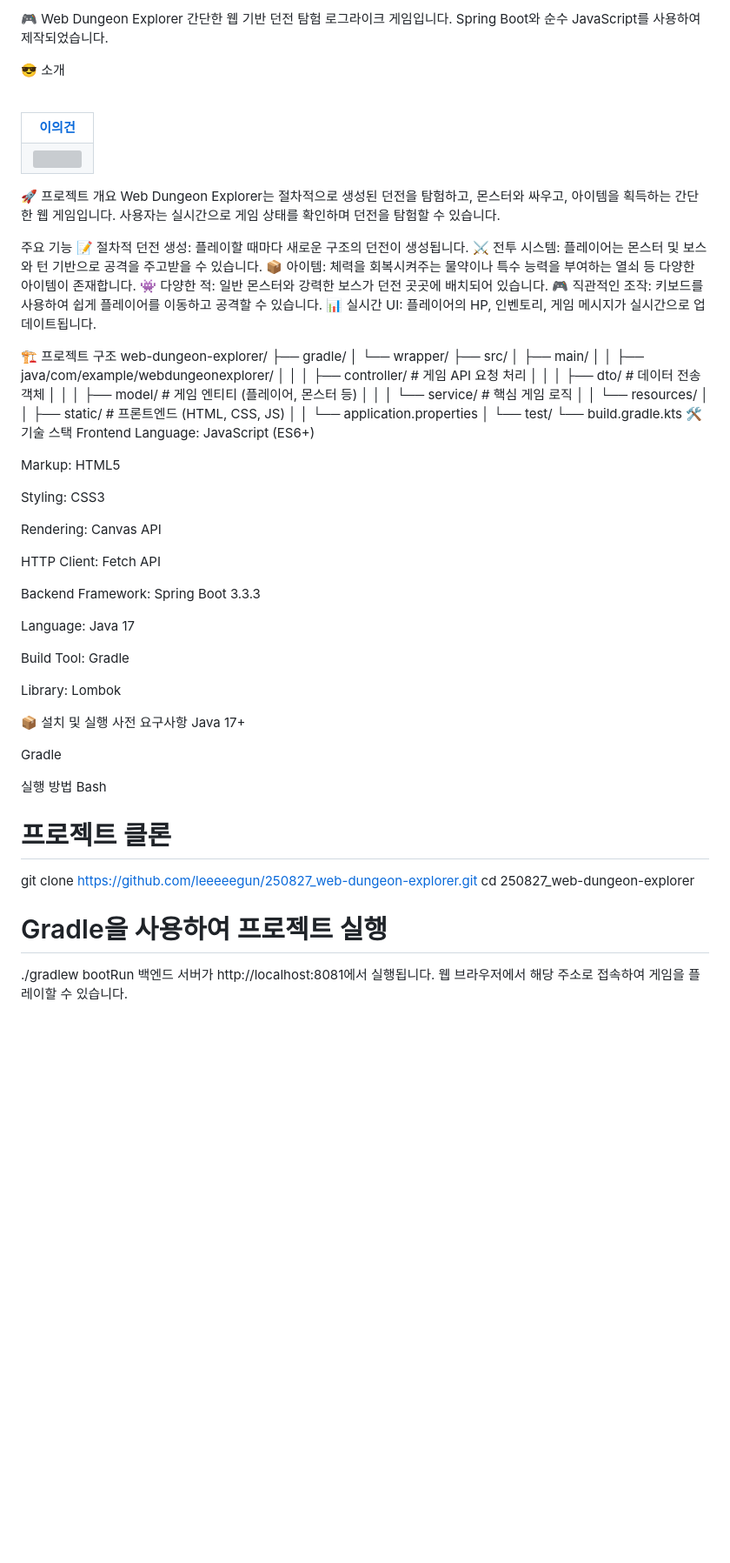
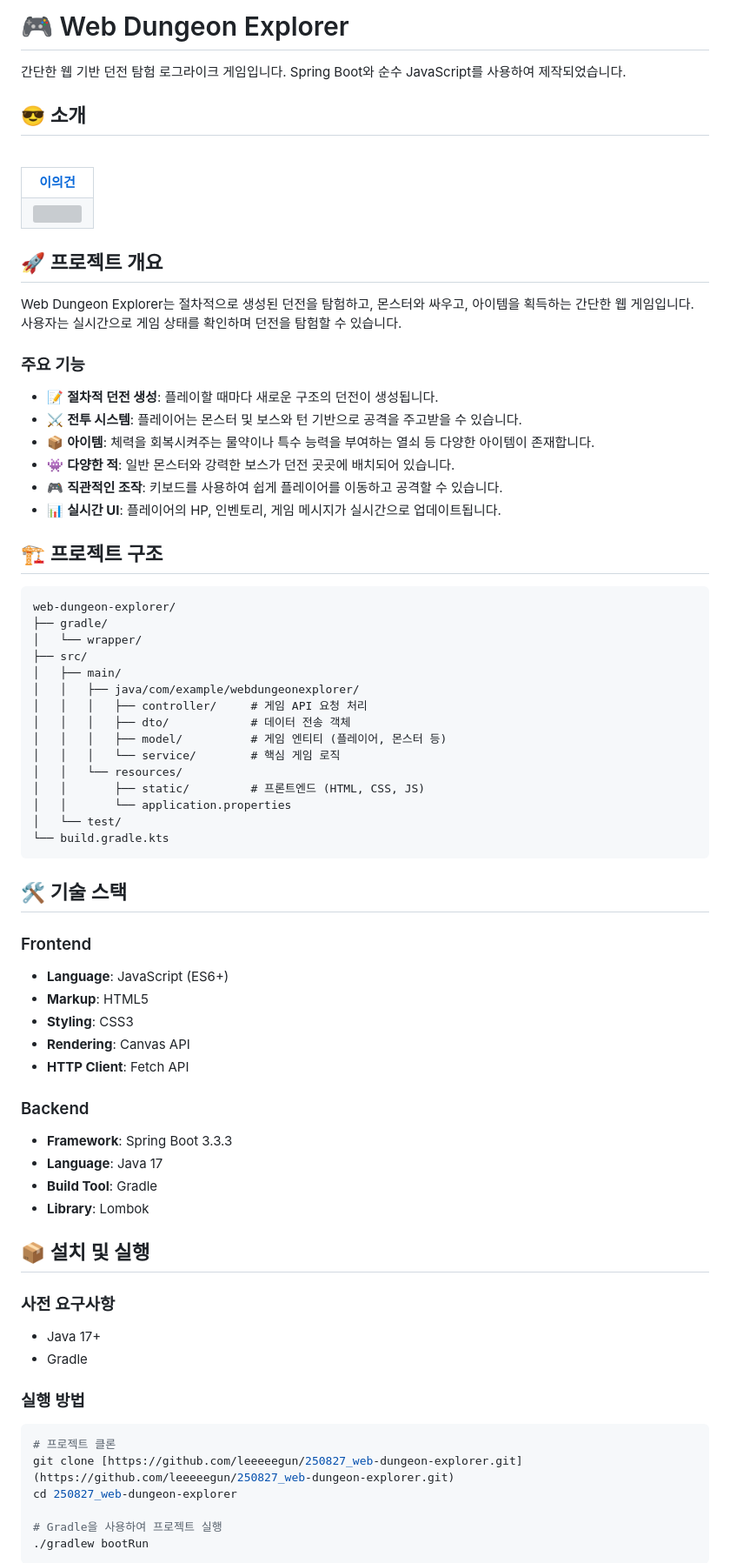
Before and after one commit to leeeeegun/250827_web-dungeon-explorer, a Markdown page: README.md, the part around one of its changes. Shown at 87% size. Drawn GitHub-style; blank space fills up the shorter version; grey boxes are pictures that could not be loaded.

````diff
--- a/README.md
+++ b/README.md
@@ -1,8 +1,9 @@
-🎮 Web Dungeon Explorer
-간단한 웹 기반 던전 탐험 로그라이크 게임입니다.
-Spring Boot와 순수 JavaScript를 사용하여 제작되었습니다.
+# 🎮 Web Dungeon Explorer
 
-😎 소개
+간단한 웹 기반 던전 탐험 로그라이크 게임입니다. Spring Boot와 순수 JavaScript를 사용하여 제작되었습니다.
+
+## 😎 소개
+
 <table>
   <tr>
     <td align="center"><b><a href="https://github.com/leeeeegun">이의건</a></b></td>
@@ -12,18 +13,22 @@ Spring Boot와 순수 JavaScript를 사용하여 제작되었습니다.
   </tr>
 </table>
 
-🚀 프로젝트 개요
+## 🚀 프로젝트 개요
+
 Web Dungeon Explorer는 절차적으로 생성된 던전을 탐험하고, 몬스터와 싸우고, 아이템을 획득하는 간단한 웹 게임입니다. 사용자는 실시간으로 게임 상태를 확인하며 던전을 탐험할 수 있습니다.
 
-주요 기능
-📝 절차적 던전 생성: 플레이할 때마다 새로운 구조의 던전이 생성됩니다.
-⚔️ 전투 시스템: 플레이어는 몬스터 및 보스와 턴 기반으로 공격을 주고받을 수 있습니다.
-📦 아이템: 체력을 회복시켜주는 물약이나 특수 능력을 부여하는 열쇠 등 다양한 아이템이 존재합니다.
-👾 다양한 적: 일반 몬스터와 강력한 보스가 던전 곳곳에 배치되어 있습니다.
-🎮 직관적인 조작: 키보드를 사용하여 쉽게 플레이어를 이동하고 공격할 수 있습니다.
-📊 실시간 UI: 플레이어의 HP, 인벤토리, 게임 메시지가 실시간으로 업데이트됩니다.
+### 주요 기능
 
-🏗️ 프로젝트 구조
+- 📝 **절차적 던전 생성**: 플레이할 때마다 새로운 구조의 던전이 생성됩니다.
+- ⚔️ **전투 시스템**: 플레이어는 몬스터 및 보스와 턴 기반으로 공격을 주고받을 수 있습니다.
+- 📦 **아이템**: 체력을 회복시켜주는 물약이나 특수 능력을 부여하는 열쇠 등 다양한 아이템이 존재합니다.
+- 👾 **다양한 적**: 일반 몬스터와 강력한 보스가 던전 곳곳에 배치되어 있습니다.
+- 🎮 **직관적인 조작**: 키보드를 사용하여 쉽게 플레이어를 이동하고 공격할 수 있습니다.
+- 📊 **실시간 UI**: 플레이어의 HP, 인벤토리, 게임 메시지가 실시간으로 업데이트됩니다.
+
+## 🏗️ 프로젝트 구조
+
+```
 web-dungeon-explorer/
 ├── gradle/
 │   └── wrapper/
@@ -39,41 +44,37 @@ web-dungeon-explorer/
 │   │       └── application.properties
 │   └── test/
 └── build.gradle.kts
-🛠️ 기술 스택
-Frontend
-Language: JavaScript (ES6+)
+```
 
-Markup: HTML5
+## 🛠️ 기술 스택
 
-Styling: CSS3
+### Frontend
+- **Language**: JavaScript (ES6+)
+- **Markup**: HTML5
+- **Styling**: CSS3
+- **Rendering**: Canvas API
+- **HTTP Client**: Fetch API
 
-Rendering: Canvas API
+### Backend
+- **Framework**: Spring Boot 3.3.3
+- **Language**: Java 17
+- **Build Tool**: Gradle
+- **Library**: Lombok
 
-HTTP Client: Fetch API
+## 📦 설치 및 실행
 
-Backend
-Framework: Spring Boot 3.3.3
+### 사전 요구사항
+- Java 17+
+- Gradle
 
-Language: Java 17
+### 실행 방법
 
-Build Tool: Gradle
-
-Library: Lombok
-
-📦 설치 및 실행
-사전 요구사항
-Java 17+
-
-Gradle
-
-실행 방법
-Bash
-
+```bash
 # 프로젝트 클론
-git clone https://github.com/leeeeegun/250827_web-dungeon-explorer.git
+git clone [https://github.com/leeeeegun/250827_web-dungeon-explorer.git](https://github.com/leeeeegun/250827_web-dungeon-explorer.git)
 cd 250827_web-dungeon-explorer
 
 # Gradle을 사용하여 프로젝트 실행
 ./gradlew bootRun
-백엔드 서버가 http://localhost:8081에서 실행됩니다. 웹 브라우저에서 해당 주소로 접속하여 게임을 플레이할 수 있습니다.
+```
 
````
Also changed, not shown: other parts of README.md (+10 -11 lines).
